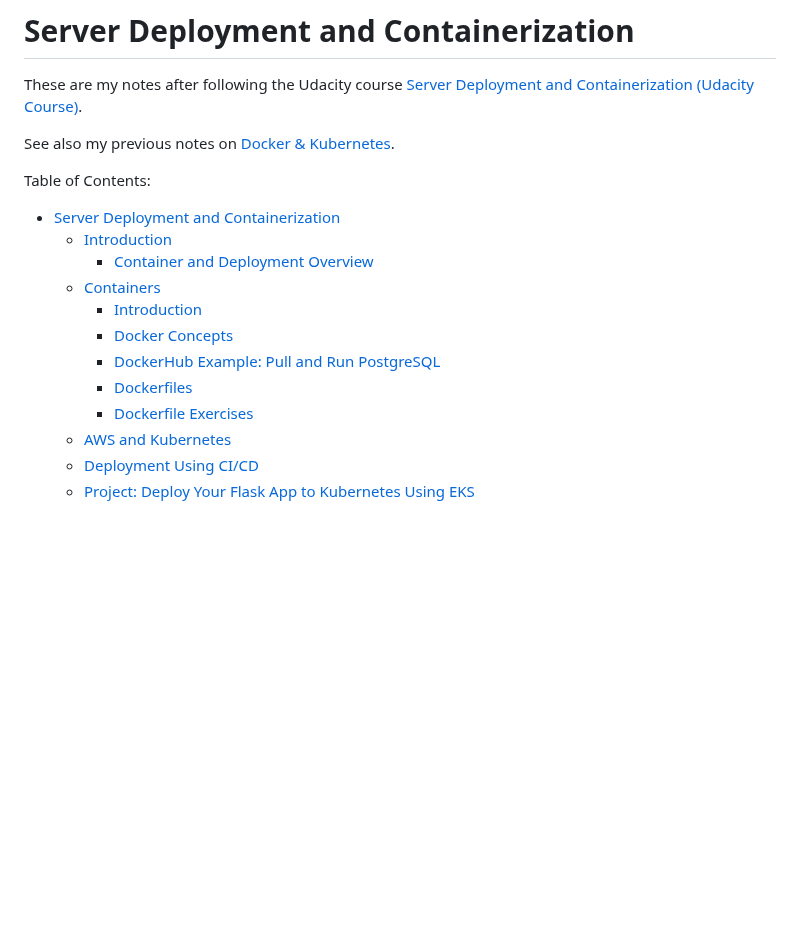
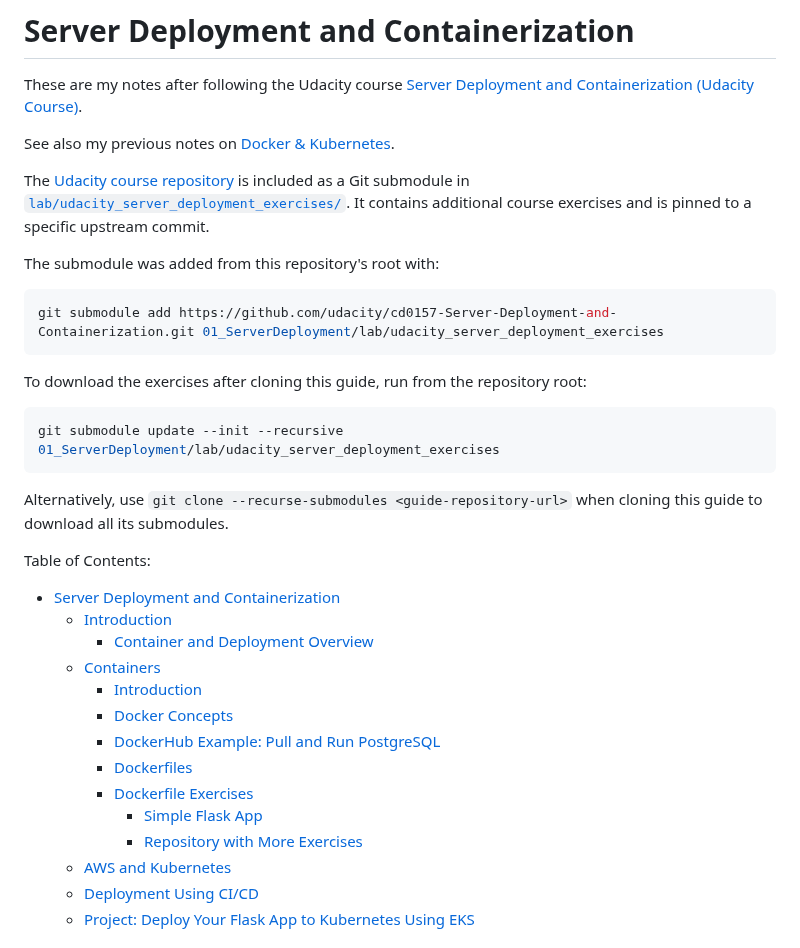
Before and after one commit to mxagar/webapp_deployment_guide, a Markdown page: 01_ServerDeployment/README.md, the part around one of its changes. GitHub-like rendering; blank space fills up the shorter version.

````diff
--- a/01_ServerDeployment/README.md
+++ b/01_ServerDeployment/README.md
@@ -3,6 +3,22 @@
 These are my notes after following the Udacity course [Server Deployment and Containerization (Udacity Course)](https://www.udacity.com/course/server-deployment-and-containerization--cd0157).
 
 See also my previous notes on [Docker & Kubernetes](https://github.com/mxagar/tool_guides/blob/master/docker_swarm_kubernetes/docker_swarm_kubernetes_howto.md).
+
+The [Udacity course repository](https://github.com/udacity/cd0157-Server-Deployment-and-Containerization) is included as a Git submodule in [`lab/udacity_server_deployment_exercises/`](./lab/udacity_server_deployment_exercises/). It contains additional course exercises and is pinned to a specific upstream commit.
+
+The submodule was added from this repository's root with:
+
+```bash
+git submodule add https://github.com/udacity/cd0157-Server-Deployment-and-Containerization.git 01_ServerDeployment/lab/udacity_server_deployment_exercises
+```
+
+To download the exercises after cloning this guide, run from the repository root:
+
+```bash
+git submodule update --init --recursive 01_ServerDeployment/lab/udacity_server_deployment_exercises
+```
+
+Alternatively, use `git clone --recurse-submodules <guide-repository-url>` when cloning this guide to download all its submodules.
 
 Table of Contents:
 - [Server Deployment and Containerization](#server-deployment-and-containerization)
@@ -14,6 +30,8 @@ Table of Contents:
     - [DockerHub Example: Pull and Run PostgreSQL](#dockerhub-example-pull-and-run-postgresql)
     - [Dockerfiles](#dockerfiles)
     - [Dockerfile Exercises](#dockerfile-exercises)
+      - [Simple Flask App](#simple-flask-app)
+      - [Repository with More Exercises](#repository-with-more-exercises)
   - [AWS and Kubernetes](#aws-and-kubernetes)
   - [Deployment Using CI/CD](#deployment-using-cicd)
   - [Project: Deploy Your Flask App to Kubernetes Using EKS](#project-deploy-your-flask-app-to-kubernetes-using-eks)
````
Also changed, not shown: other parts of 01_ServerDeployment/README.md (+126 -0 lines), 01_ServerDeployment/assets/docker_build_image.png (added), 3 other files.
